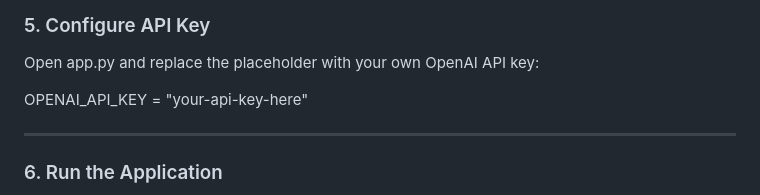
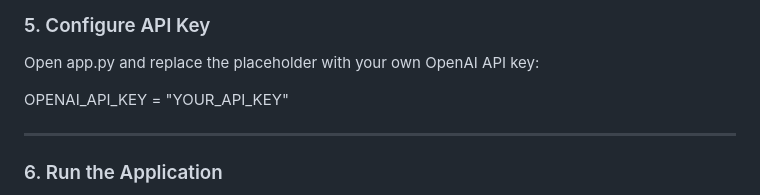
Before and after one commit to ArtinGhorbanian/AIONEX, a Markdown page: README.md, the part around the change. Drawn GitHub-style.

```diff
--- a/README.md
+++ b/README.md
@@ -169,7 +169,7 @@ pip install -r requirements.txt
 
 Open app.py and replace the placeholder with your own OpenAI API key:
 
-OPENAI_API_KEY = "your-api-key-here"
+OPENAI_API_KEY = "YOUR_API_KEY"
 
 ---
 
```
